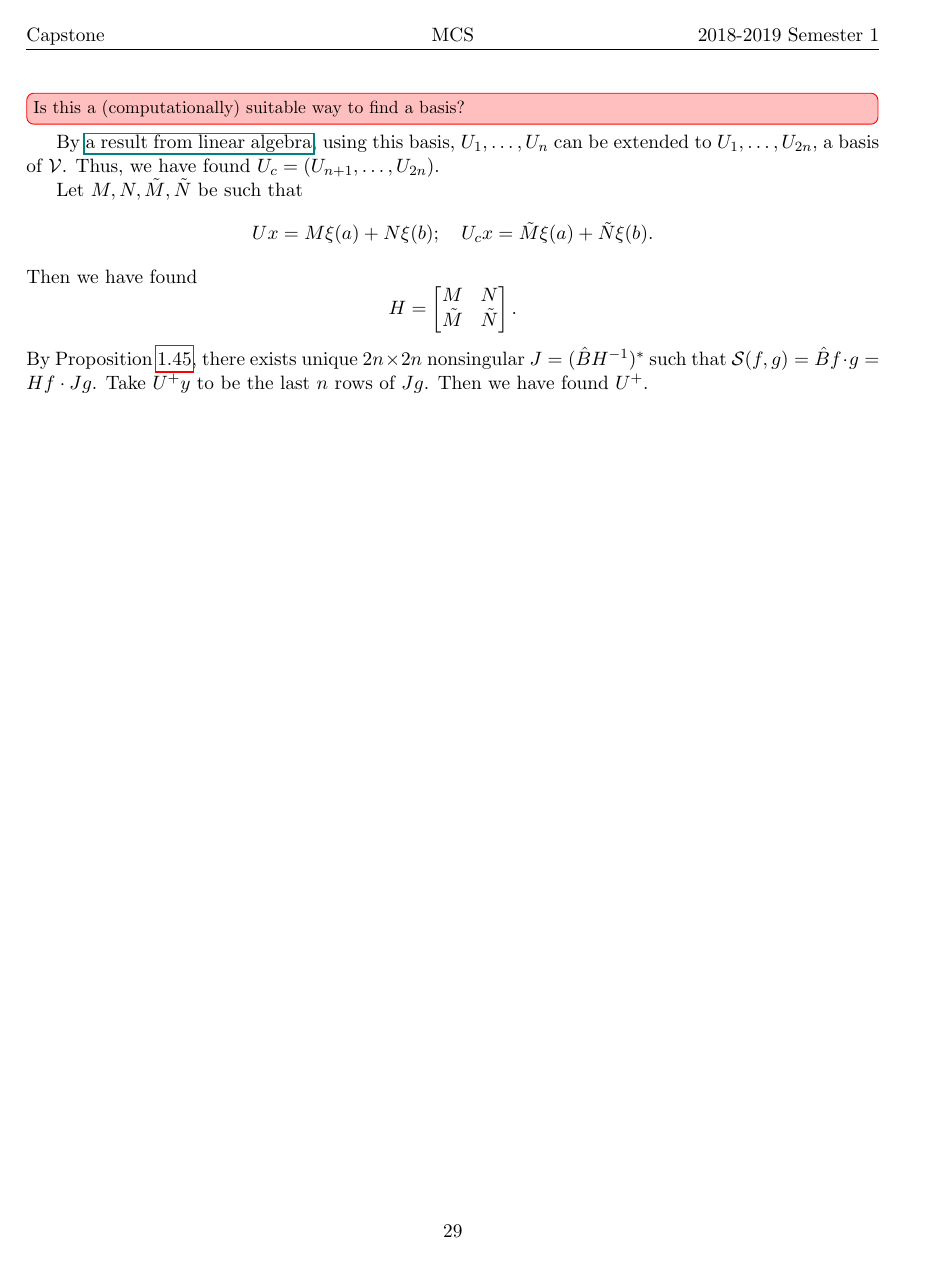
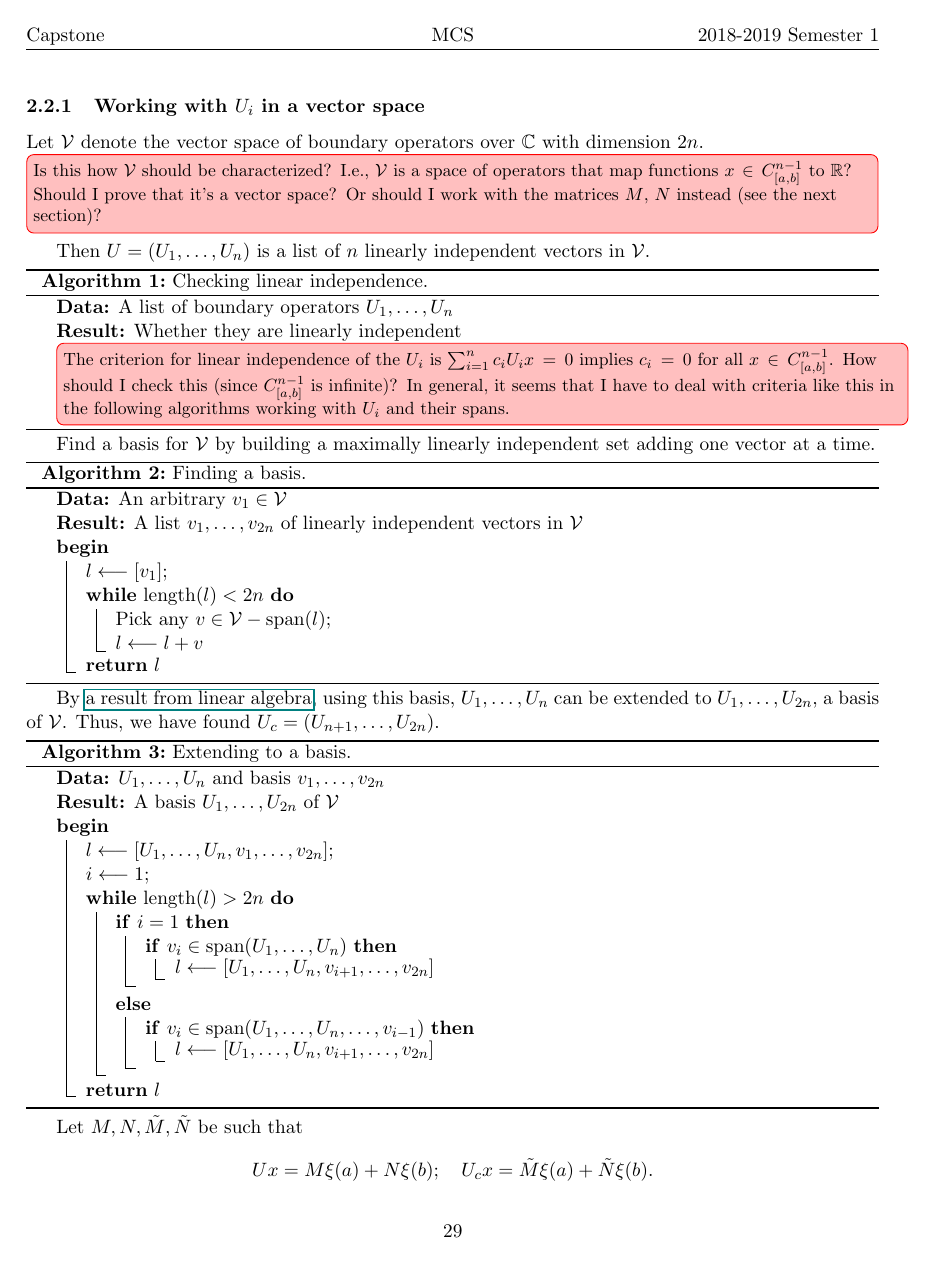
Before and after one commit to largecats/capstone-project, a LaTeX document (readings/notes.tex, which reads readings/preamble.tex): page 29 of 29 before the commit and page 29 of 30 after it. Compiled offline with pdfLaTeX.

Commit message:
Pseudo code and questions about implementation

```diff
--- a/readings/notes.tex
+++ b/readings/notes.tex
@@ -1382,10 +1382,60 @@ Given
 \[Lx = 0 \quad Ux=0\]
 on $[a,b]$ where $\rank(U)=m=n$, we use Theorem \ref{thm:boundary form formula} to construct $U^+$ as follows.
 
-Let $\mathcal{V}$ denote the vector space of boundary operators over $\C$ with dimension $2n$.\unsure[inline]{Is this how $\mathcal{V}$ should be characterized? Should I prove that it's a vector space?} Then $U=(U_1,\ldots,U_n)$ is a list of $n$ linearly independent vectors in $\mathcal{V}$. Find a basis for $\mathcal{V}$ by building a maximally linearly independent set adding one vector at a time.\unsure[inline]{Is this a (computationally) suitable way to find a basis?} By \href[page=58]{./textbooks/Linear Algebra Done Right 3rd ed.pdf}{a result from linear algebra}, using this basis, $U_1,\ldots,U_n$ can be extended to $U_1,\ldots,U_{2n}$, a basis of $\mathcal{V}$. Thus, we have found $U_c=(U_{n+1},\ldots,U_{2n})$.
+\subsubsection{Working with $U_i$ in a vector space}
+Let $\mathcal{V}$ denote the vector space of boundary operators over $\C$ with dimension $2n$.\unsure[inline]{Is this how $\mathcal{V}$ should be characterized? I.e., $\mathcal{V}$ is a space of operators that map functions $x\in C^{n-1}_{[a,b]}$ to $\R$? Should I prove that it's a vector space? Or should I work with the matrices $M$, $N$ instead (see the next section)?}
+
+Then $U=(U_1,\ldots,U_n)$ is a list of $n$ linearly independent vectors in $\mathcal{V}$.
+
+\begin{algorithm}[H]
+    \caption{Checking linear independence.}\label{algo:checking linear independence}
+    \KwData{A list of boundary operators $U_1,\ldots, U_n$}
+    \KwResult{Whether they are linearly independent}
+    \unsure[inline]{The criterion for linear independence of the $U_i$ is $\sum_{i=1}^n c_i U_i x=0$ implies $c_i=0$ for all $x\in C^{n-1}_{[a,b]}$. How should I check this (since $C^{n-1}_{[a,b]}$ is infinite)? In general, it seems that I have to deal with criteria like this in the following algorithms working with $U_i$ and their spans.}
+\end{algorithm}
+
+Find a basis for $\mathcal{V}$ by building a maximally linearly independent set adding one vector at a time.
+
+\begin{algorithm}[H]
+    \caption{Finding a basis.}\label{algo:finding a basis}
+    \KwData{An arbitrary $v_1\in\mathcal{V}$}
+    \KwResult{A list $v_1,\ldots,v_{2n}$ of linearly independent vectors in $\mathcal{V}$}
+    \Begin{
+        $l \longleftarrow [v_1]$\;
+        \While{$\len(l)< 2n$} {
+            Pick any $v\in\mathcal{V} - \Span(l)$\;
+            $l \longleftarrow l + v$
+        }
+        \Return{$l$}
+    }
+\end{algorithm}
+
+By \href[page=58]{./textbooks/Linear Algebra Done Right 3rd ed.pdf}{a result from linear algebra}, using this basis, $U_1,\ldots,U_n$ can be extended to $U_1,\ldots,U_{2n}$, a basis of $\mathcal{V}$. Thus, we have found $U_c=(U_{n+1},\ldots,U_{2n})$.
+
+\begin{algorithm}[H]
+    \caption{Extending to a basis.}\label{algo:extending to a basis}
+    \KwData{$U_1,\ldots,U_n$ and basis $v_1,\ldots,v_{2n}$}
+    \KwResult{A basis $U_1,\ldots,U_{2n}$ of $\mathcal{V}$}
+    \Begin{
+        $l \longleftarrow [U_1,\ldots,U_n, v_1,\ldots, v_{2n}]$\;
+        $i \longleftarrow 1$\;
+        \While{$\len(l)> 2n$}{
+            \If{$i=1$}{
+                \If{$v_i\in \Span(U_1,\ldots,U_n)$}{
+                    $l \longleftarrow [U_1,\ldots,U_n, v_{i+1},\ldots,v_{2n}]$
+                }
+            }
+            \Else{
+                \If{$v_i\in\Span(U_1,\ldots,U_n,\ldots,v_{i-1})$}{
+                    $l \longleftarrow [U_1,\ldots,U_n, v_{i+1},\ldots,v_{2n}]$
+                    }
+            }
+        }
+        \Return{$l$}
+    }
+\end{algorithm}
 
 Let $M, N, \tilde{M}, \tilde{N}$ be such that
 \[Ux = M\xi(a) + N\xi(b);\quad U_cx = \tilde{M}\xi(a) + \tilde{N}\xi(b).\]
 Then we have found
 \[H = \begin{bmatrix} M & N\\\tilde{M} & \tilde{N}\end{bmatrix}.\]
-By Proposition \ref{prop:existence of G}, there exists unique $2n\times 2n$ nonsingular $J=(\hat{B}H^{-1})^*$ such that $\mathcal{S}(f,g) = \hat{B}f\cdot g = Hf\cdot Jg$. Take $U^+y$ to be the last $n$ rows of $Jg$. Then we have found $U^+$.
--- a/readings/preamble.tex
+++ b/readings/preamble.tex
@@ -24,7 +24,7 @@
 \usepackage[colorinlistoftodos,prependcaption]{todonotes}
 \newcommandx{\unsure}[2][1=]{\todo[linecolor=red,backgroundcolor=red!25, size=\small,bordercolor=red,#1]{#2}}
 \usepackage{url}
-\usepackage{algorithm,algpseudocode}
+\usepackage[ruled,vlined]{algorithm2e}
 \usepackage{listings}
 
 \allowdisplaybreaks
@@ -115,6 +115,8 @@
 \DeclareMathOperator{\diam}{diam}
 \DeclareMathOperator{\sinc}{sinc}
 \DeclareMathOperator{\rank}{rank}
+\DeclareMathOperator{\Span}{span}
+\DeclareMathOperator{\len}{length}
 %\newcommand{\Re}{\mathrm{Re}} %real part
 
 \providecommand{\LIN}[1]{{\color{blue}#1}} %Linda's notes
```
Also changed, not shown: readings/notes.pdf, readings/notes.tex (25 more changed lines), 1 other file.
